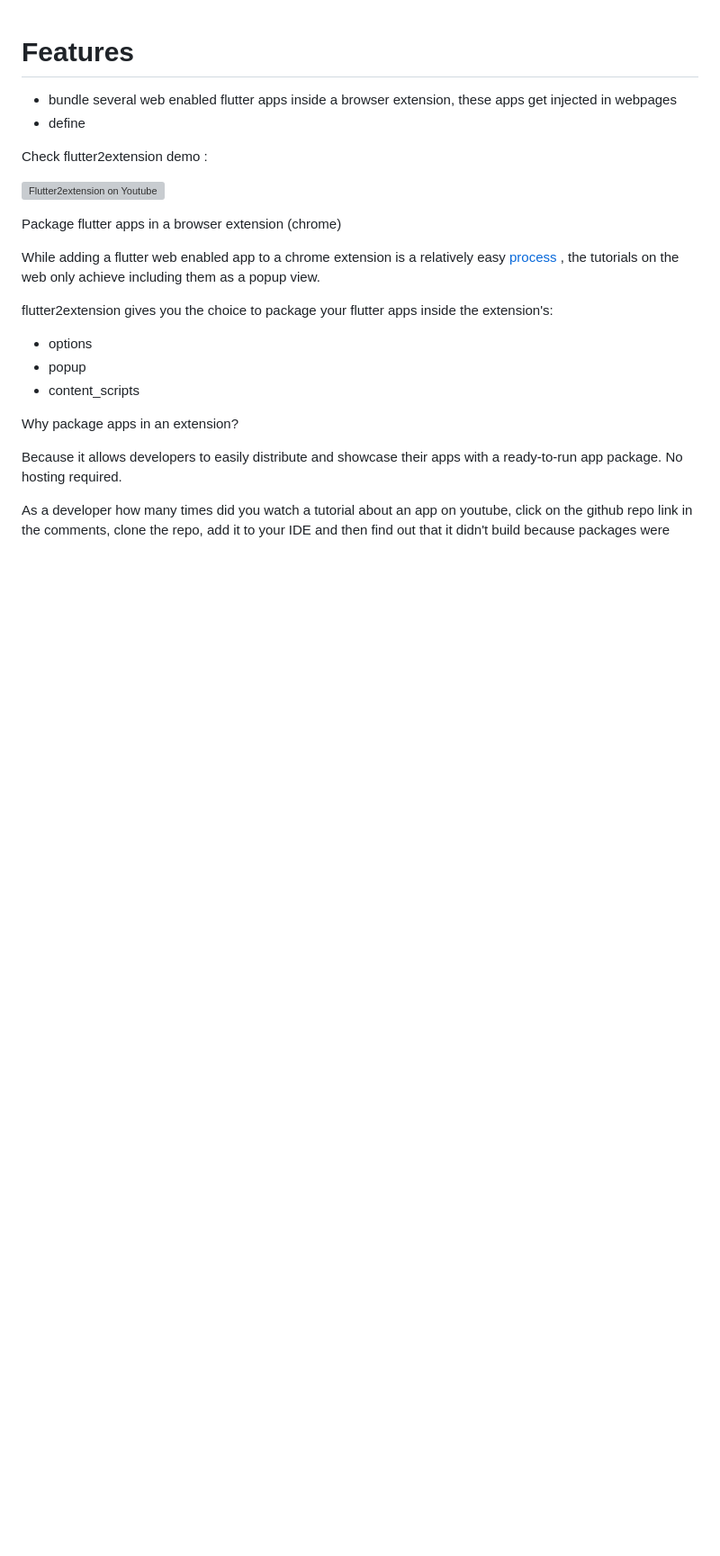
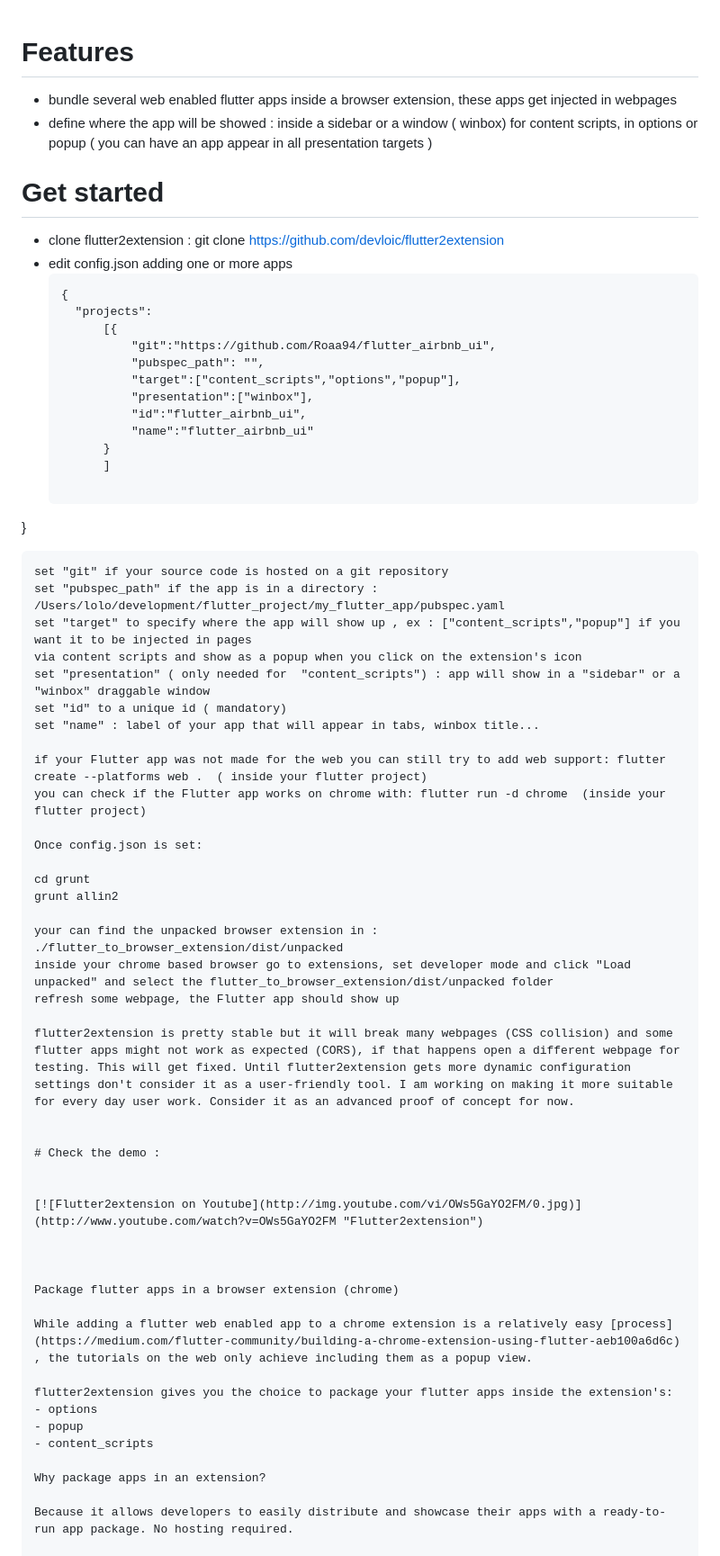
Before and after one commit to devloic/flutter2extension, a Markdown page: README.md, the part around the change. Shown: that part at 90% size. GitHub-like rendering; blank space fills up the shorter version; grey boxes are pictures that could not be loaded.

````diff
--- a/README.md
+++ b/README.md
@@ -1,9 +1,51 @@
 # Features
 
 - bundle several web enabled flutter apps inside a browser extension, these apps get injected in webpages
-- define
+- define where the app will be showed : inside a sidebar or a window ( winbox) for content scripts, in options or popup ( you can have an app appear in all presentation targets )
 
-Check flutter2extension demo :
+# Get started
+
+- clone flutter2extension : git clone https://github.com/devloic/flutter2extension
+- edit config.json adding one or more apps
+  ```
+  {
+    "projects":
+        [{
+            "git":"https://github.com/Roaa94/flutter_airbnb_ui",
+            "pubspec_path": "",
+            "target":["content_scripts","options","popup"],
+            "presentation":["winbox"],
+            "id":"flutter_airbnb_ui",
+            "name":"flutter_airbnb_ui"
+        }
+        ]
+
+}
+```
+set "git" if your source code is hosted on a git repository
+set "pubspec_path" if the app is in a directory : /Users/lolo/development/flutter_project/my_flutter_app/pubspec.yaml
+set "target" to specify where the app will show up , ex : ["content_scripts","popup"] if you want it to be injected in pages
+via content scripts and show as a popup when you click on the extension's icon
+set "presentation" ( only needed for  "content_scripts") : app will show in a "sidebar" or a "winbox" draggable window
+set "id" to a unique id ( mandatory)
+set "name" : label of your app that will appear in tabs, winbox title...
+
+if your Flutter app was not made for the web you can still try to add web support: flutter create --platforms web .  ( inside your flutter project)
+you can check if the Flutter app works on chrome with: flutter run -d chrome  (inside your flutter project)
+
+Once config.json is set:
+
+cd grunt
+grunt allin2
+
+your can find the unpacked browser extension in : ./flutter_to_browser_extension/dist/unpacked
+inside your chrome based browser go to extensions, set developer mode and click "Load unpacked" and select the flutter_to_browser_extension/dist/unpacked folder
+refresh some webpage, the Flutter app should show up
+
+flutter2extension is pretty stable but it will break many webpages (CSS collision) and some flutter apps might not work as expected (CORS), if that happens open a different webpage for testing. This will get fixed. Until flutter2extension gets more dynamic configuration settings don't consider it as a user-friendly tool. I am working on making it more suitable for every day user work. Consider it as an advanced proof of concept for now.
+
+
+# Check the demo :
 
 
 [![Flutter2extension on Youtube](http://img.youtube.com/vi/OWs5GaYO2FM/0.jpg)](http://www.youtube.com/watch?v=OWs5GaYO2FM "Flutter2extension")
````
